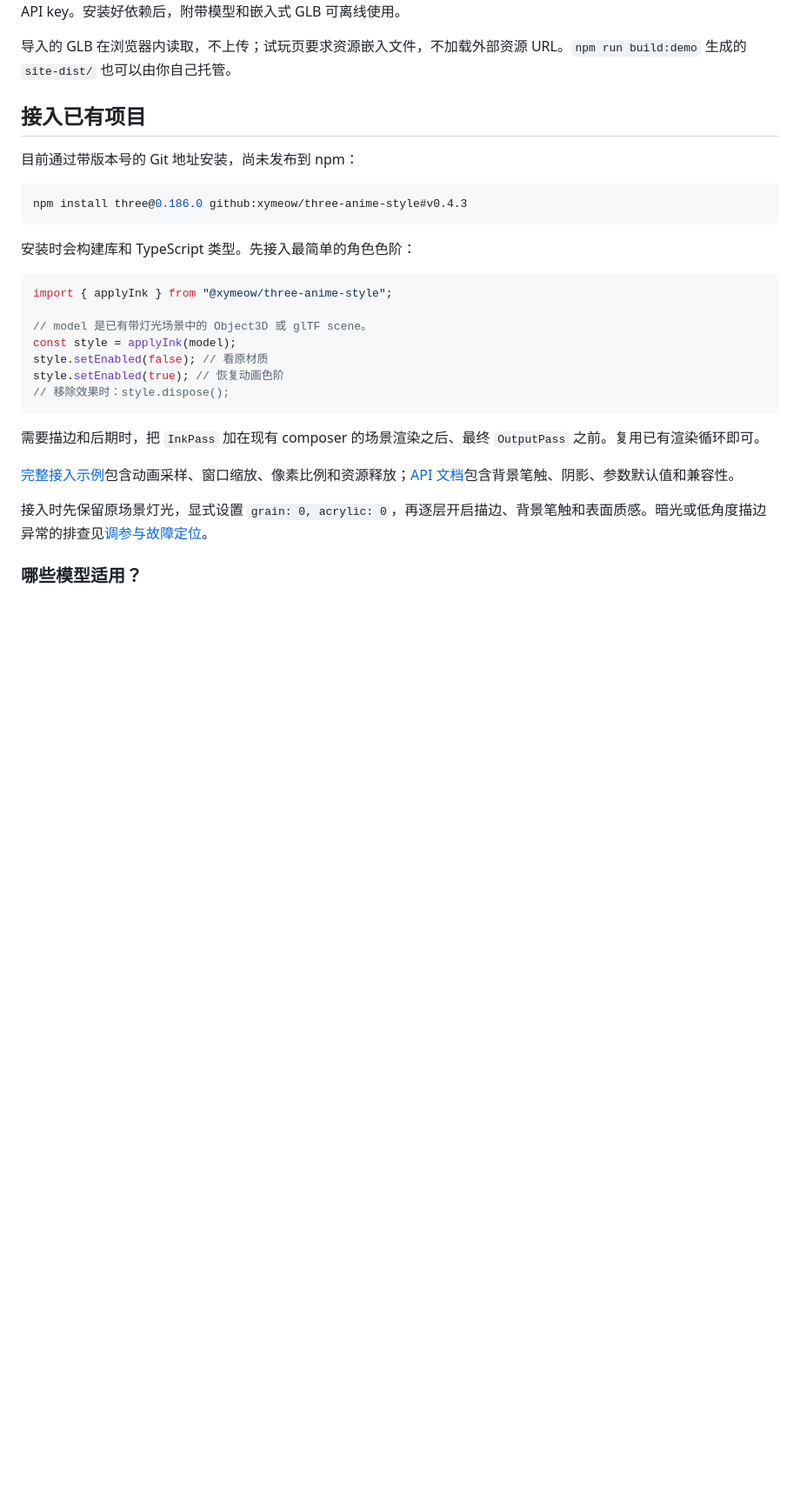
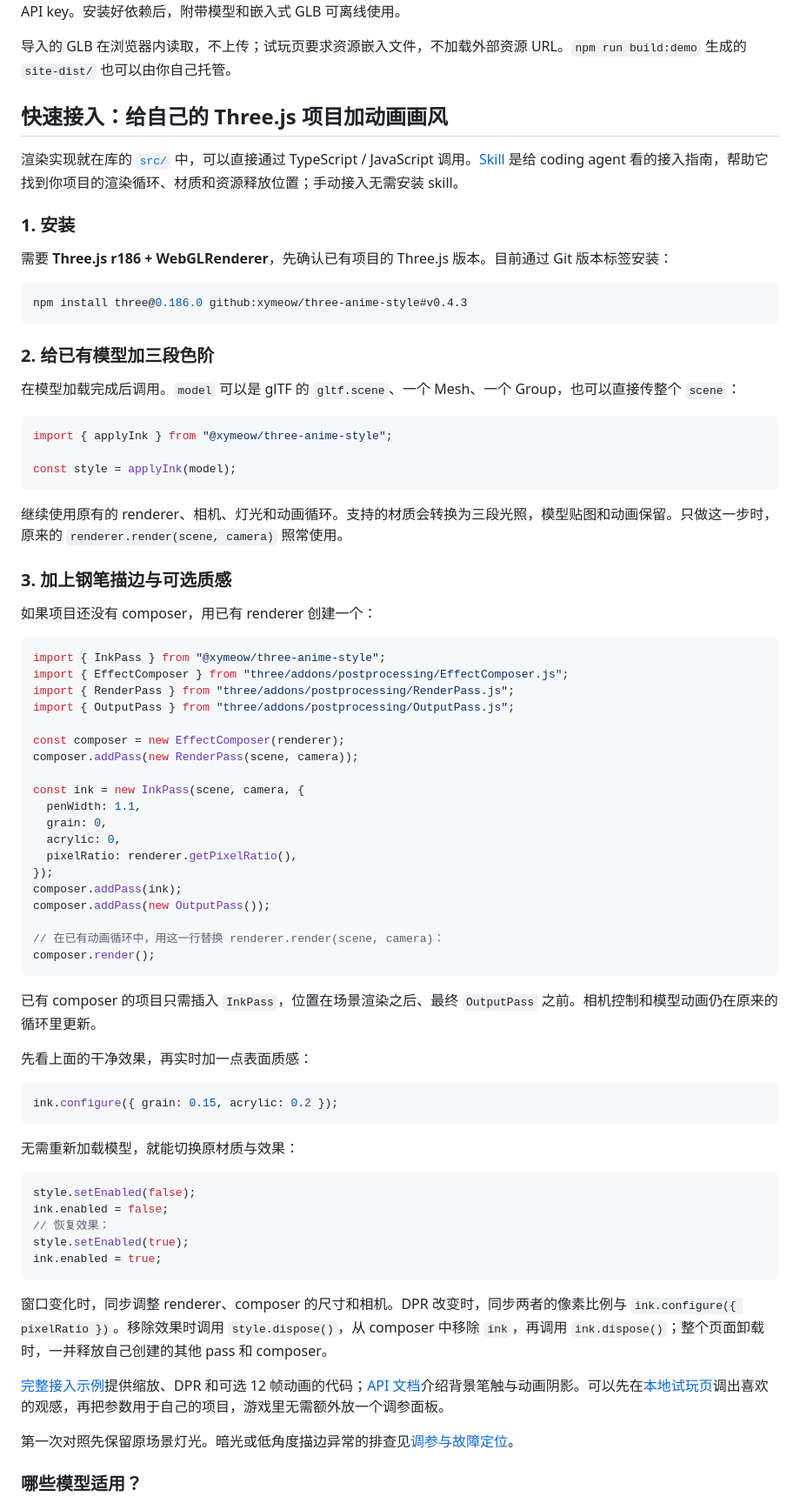
Before and after one commit to xymeow/three-anime-style, a Markdown page: README.zh-CN.md, the part around one of its changes. Shown at 87% size. Rendered like a GitHub page; blank space fills up the shorter version.

````diff
--- a/README.zh-CN.md
+++ b/README.zh-CN.md
@@ -43,31 +43,79 @@ npm run dev
 
 导入的 GLB 在浏览器内读取，不上传；试玩页要求资源嵌入文件，不加载外部资源 URL。`npm run build:demo` 生成的 `site-dist/` 也可以由你自己托管。
 
-## 接入已有项目
+## 快速接入：给自己的 Three.js 项目加动画画风
 
-目前通过带版本号的 Git 地址安装，尚未发布到 npm：
+渲染实现就在库的 [`src/`](src/index.ts) 中，可以直接通过 TypeScript / JavaScript 调用。[Skill](skills/three-anime-style/SKILL.md) 是给 coding agent 看的接入指南，帮助它找到你项目的渲染循环、材质和资源释放位置；手动接入无需安装 skill。
+
+### 1. 安装
+
+需要 **Three.js r186 + WebGLRenderer**，先确认已有项目的 Three.js 版本。目前通过 Git 版本标签安装：
 
 ```sh
 npm install three@0.186.0 github:xymeow/three-anime-style#v0.4.3
 ```
 
-安装时会构建库和 TypeScript 类型。先接入最简单的角色色阶：
+### 2. 给已有模型加三段色阶
+
+在模型加载完成后调用。`model` 可以是 glTF 的 `gltf.scene`、一个 Mesh、一个 Group，也可以直接传整个 `scene`：
 
 ```ts
 import { applyInk } from "@xymeow/three-anime-style";
 
-// model 是已有带灯光场景中的 Object3D 或 glTF scene。
 const style = applyInk(model);
-style.setEnabled(false); // 看原材质
-style.setEnabled(true); // 恢复动画色阶
-// 移除效果时：style.dispose();
 ```
 
-需要描边和后期时，把 `InkPass` 加在现有 composer 的场景渲染之后、最终 `OutputPass` 之前。复用已有渲染循环即可。
+继续使用原有的 renderer、相机、灯光和动画循环。支持的材质会转换为三段光照，模型贴图和动画保留。只做这一步时，原来的 `renderer.render(scene, camera)` 照常使用。
 
-[完整接入示例](docs/integration.md)包含动画采样、窗口缩放、像素比例和资源释放；[API 文档](docs/api.md)包含背景笔触、阴影、参数默认值和兼容性。
+### 3. 加上钢笔描边与可选质感
 
-接入时先保留原场景灯光，显式设置 `grain: 0, acrylic: 0`，再逐层开启描边、背景笔触和表面质感。暗光或低角度描边异常的排查见[调参与故障定位](docs/integration.md#tune-in-layers)。
+如果项目还没有 composer，用已有 renderer 创建一个：
+
+```ts
+import { InkPass } from "@xymeow/three-anime-style";
+import { EffectComposer } from "three/addons/postprocessing/EffectComposer.js";
+import { RenderPass } from "three/addons/postprocessing/RenderPass.js";
+import { OutputPass } from "three/addons/postprocessing/OutputPass.js";
+
+const composer = new EffectComposer(renderer);
+composer.addPass(new RenderPass(scene, camera));
+
+const ink = new InkPass(scene, camera, {
+  penWidth: 1.1,
+  grain: 0,
+  acrylic: 0,
+  pixelRatio: renderer.getPixelRatio(),
+});
+composer.addPass(ink);
+composer.addPass(new OutputPass());
+
+// 在已有动画循环中，用这一行替换 renderer.render(scene, camera)：
+composer.render();
+```
+
+已有 composer 的项目只需插入 `InkPass`，位置在场景渲染之后、最终 `OutputPass` 之前。相机控制和模型动画仍在原来的循环里更新。
+
+先看上面的干净效果，再实时加一点表面质感：
+
+```ts
+ink.configure({ grain: 0.15, acrylic: 0.2 });
+```
+
+无需重新加载模型，就能切换原材质与效果：
+
+```ts
+style.setEnabled(false);
+ink.enabled = false;
+// 恢复效果：
+style.setEnabled(true);
+ink.enabled = true;
+```
+
+窗口变化时，同步调整 renderer、composer 的尺寸和相机。DPR 改变时，同步两者的像素比例与 `ink.configure({ pixelRatio })`。移除效果时调用 `style.dispose()`，从 composer 中移除 `ink`，再调用 `ink.dispose()`；整个页面卸载时，一并释放自己创建的其他 pass 和 composer。
+
+[完整接入示例](docs/integration.md)提供缩放、DPR 和可选 12 帧动画的代码；[API 文档](docs/api.md)介绍背景笔触与动画阴影。可以先在[本地试玩页](#先看效果)调出喜欢的观感，再把参数用于自己的项目，游戏里无需额外放一个调参面板。
+
+第一次对照先保留原场景灯光。暗光或低角度描边异常的排查见[调参与故障定位](docs/integration.md#tune-in-layers)。
 
 ### 哪些模型适用？
 
````
Also changed, not shown: other parts of README.zh-CN.md (+2 -2 lines), README.md (+60 -13 lines).
